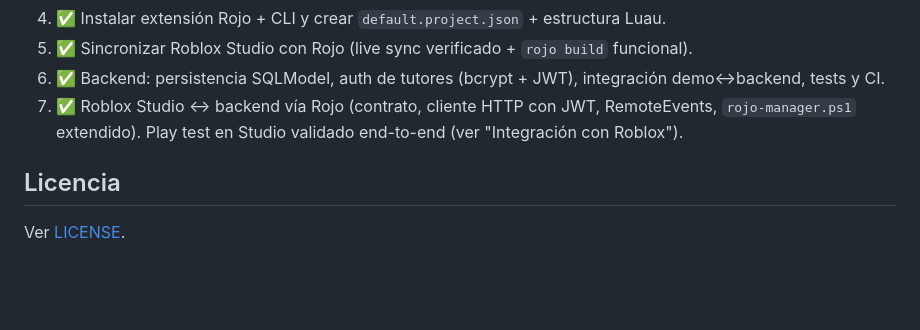
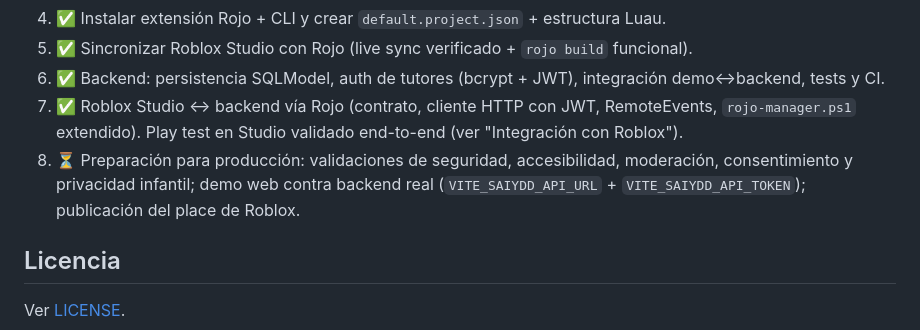
Before and after one commit to gproatechnology/GProA_SAIyDD, a Markdown page: README.md, the part around the change. GitHub-like rendering; blank space fills up the shorter version.

Commit message:
docs(readme): add roadmap item 8 for production readiness
Security, accessibility, moderation, consent and child
privacy validations; demo web against the real backend;
Roblox place publication.

```diff
--- a/README.md
+++ b/README.md
@@ -293,6 +293,7 @@ La sincronización Rojo, el backend y la integración Studio ↔ backend están
 5. ✅ Sincronizar Roblox Studio con Rojo (live sync verificado + `rojo build` funcional).
 6. ✅ Backend: persistencia SQLModel, auth de tutores (bcrypt + JWT), integración demo↔backend, tests y CI.
 7. ✅ Roblox Studio ↔ backend vía Rojo (contrato, cliente HTTP con JWT, RemoteEvents, `rojo-manager.ps1` extendido). Play test en Studio validado end-to-end (ver "Integración con Roblox").
+8. ⏳ Preparación para producción: validaciones de seguridad, accesibilidad, moderación, consentimiento y privacidad infantil; demo web contra backend real (`VITE_SAIYDD_API_URL` + `VITE_SAIYDD_API_TOKEN`); publicación del place de Roblox.
 
 ## Licencia
 
```
